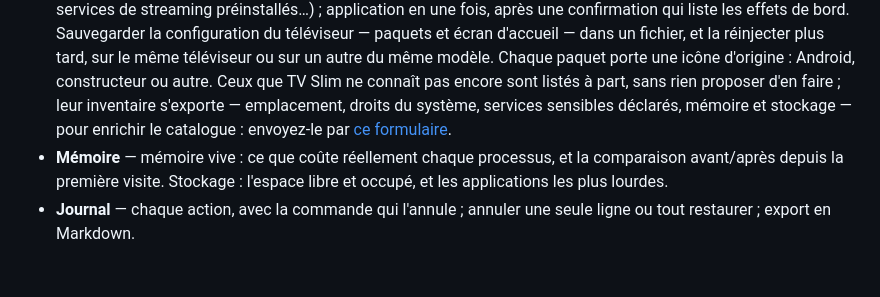
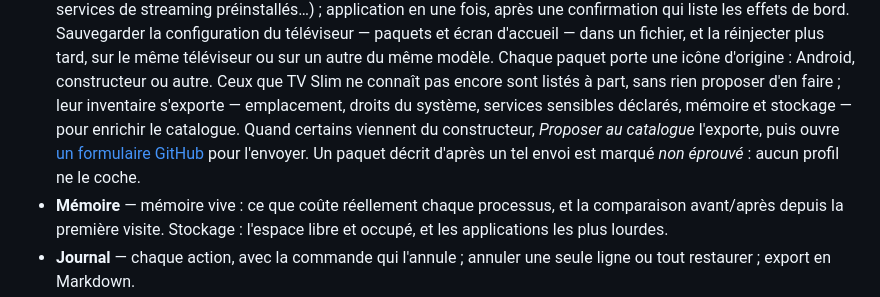
Before and after one commit to jolabs40/TVSlim, a Markdown page: README.fr.md, the part around the change. GitHub-like rendering; blank space fills up the shorter version.

Commit message:
docs: annoncer la proposition au catalogue et le statut non éprouvé

```diff
--- a/README.fr.md
+++ b/README.fr.md
@@ -60,8 +60,11 @@ Windows 10 ou 11, 64 bits. Java est inclus : il n'y a rien d'autre à installer.
   tard, sur le même téléviseur ou sur un autre du même modèle. Chaque paquet porte une icône
   d'origine : Android, constructeur ou autre. Ceux que TV Slim ne connaît pas encore sont listés à
   part, sans rien proposer d'en faire ; leur inventaire s'exporte — emplacement, droits du système,
-  services sensibles déclarés, mémoire et stockage — pour enrichir le catalogue : envoyez-le par
-  [ce formulaire](https://github.com/jolabs40/TVSlim/issues/new?template=nouvel-appareil.yml).
+  services sensibles déclarés, mémoire et stockage — pour enrichir le catalogue. Quand certains
+  viennent du constructeur, *Proposer au catalogue* l'exporte, puis ouvre
+  [un formulaire GitHub](https://github.com/jolabs40/TVSlim/issues/new?template=nouvel-appareil.yml)
+  pour l'envoyer. Un paquet décrit d'après un tel envoi est marqué *non éprouvé* : aucun profil ne
+  le coche.
 - **Mémoire** — mémoire vive : ce que coûte réellement chaque processus, et la comparaison
   avant/après depuis la première visite. Stockage : l'espace libre et occupé, et les applications
   les plus lourdes.
```
Also changed, not shown: README.md (+4 -2 lines).
